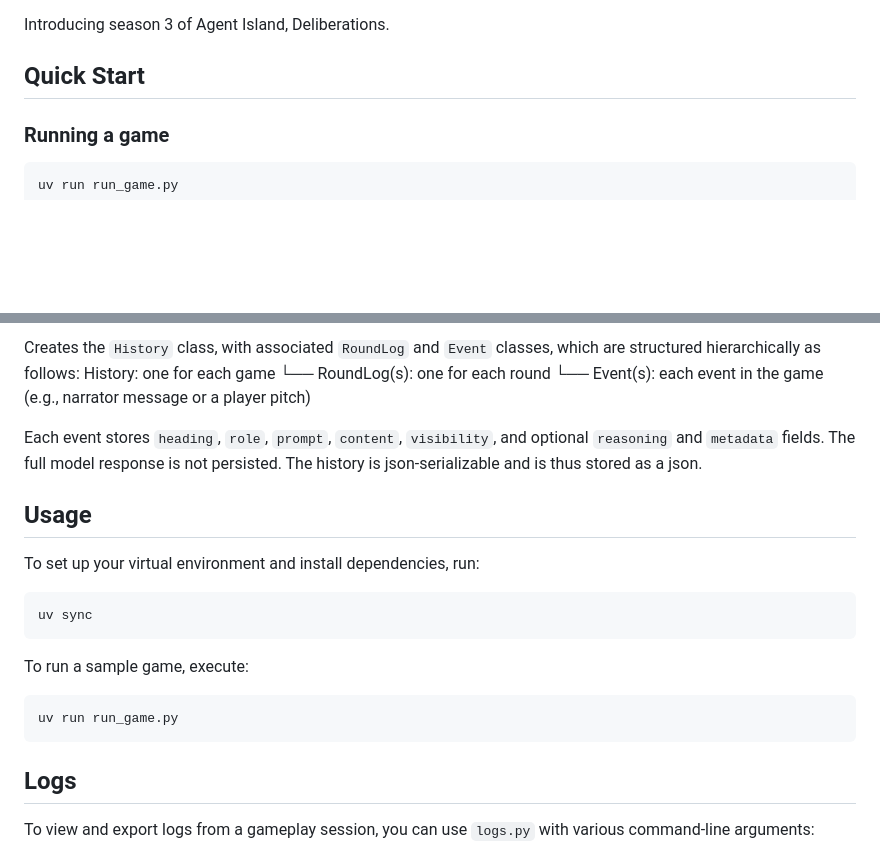
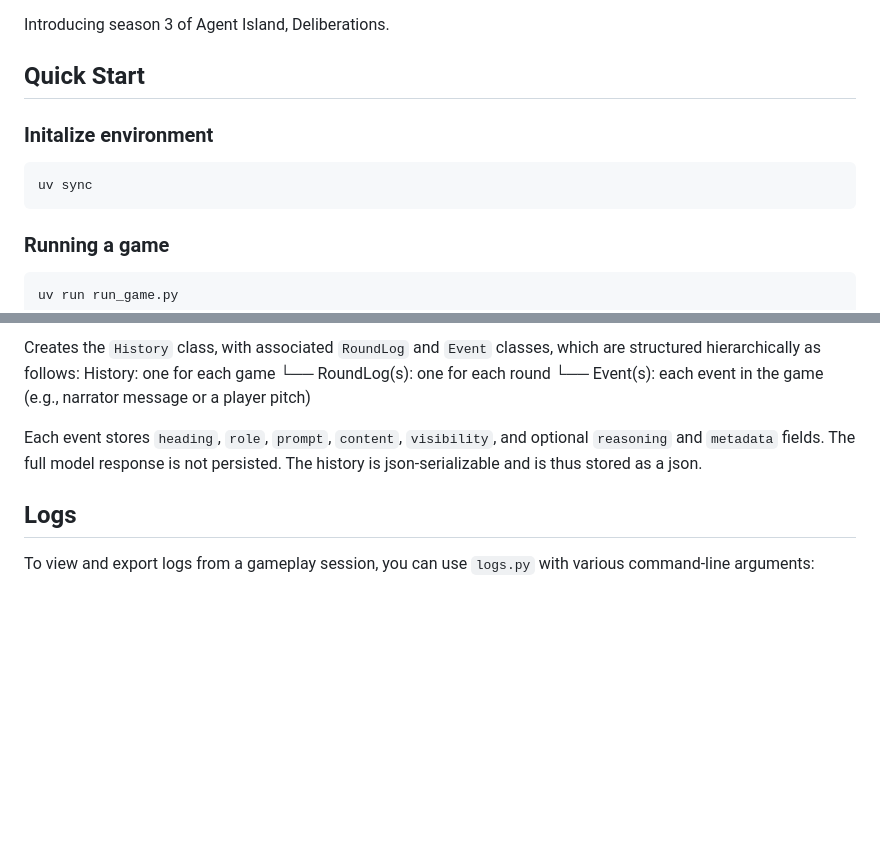
Before and after one commit to connachermurphy/agent-island-public, a Markdown page: deliberations/README.md, 2 parts joined by grey strips. Rendered like a GitHub page; blank space fills up the shorter version.

Commit message:
Remove duplicative instructions from README

````diff
--- a/deliberations/README.md
+++ b/deliberations/README.md
@@ -3,6 +3,12 @@
 Introducing season 3 of Agent Island, Deliberations.
 
 ## Quick Start
+
+### Initalize environment
+
+```
+uv sync
+```
 
 ### Running a game
 ```bash
@@ -87,19 +93,6 @@ Each event stores `heading`, `role`, `prompt`, `content`, `visibility`, and opti
 `reasoning` and `metadata` fields. The full model response is not persisted.
 The history is json-serializable and is thus stored as a json.
 
-## Usage
-
-To set up your virtual environment and install dependencies, run:
-
-```bash
-uv sync
-```
-
-To run a sample game, execute:
-```bash
-uv run run_game.py
-```
-
 ## Logs
 To view and export logs from a gameplay session, you can use `logs.py` with various command-line arguments:
 - `--filename`: Name (without extension) of the gameplay log JSON file (must exist in the `logs/` directory).
````
